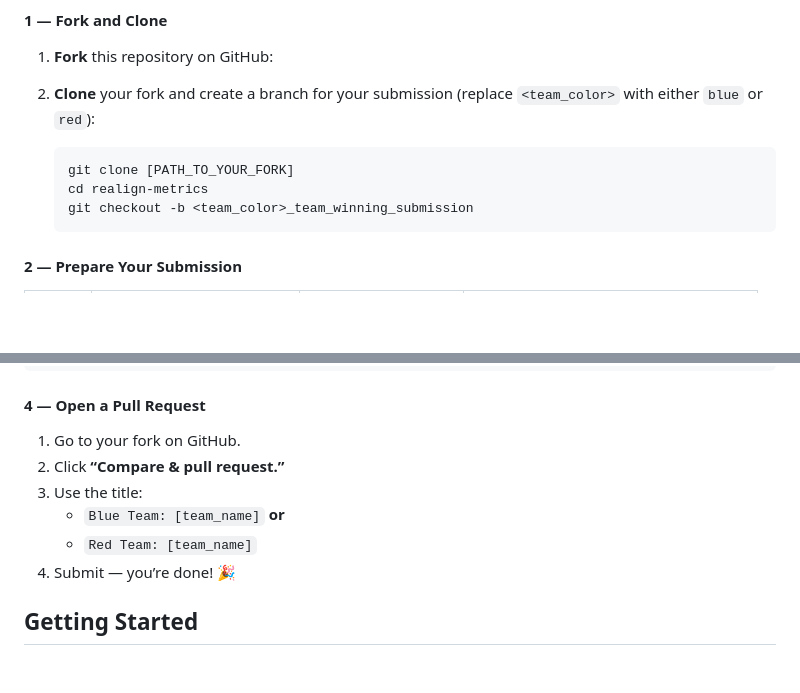
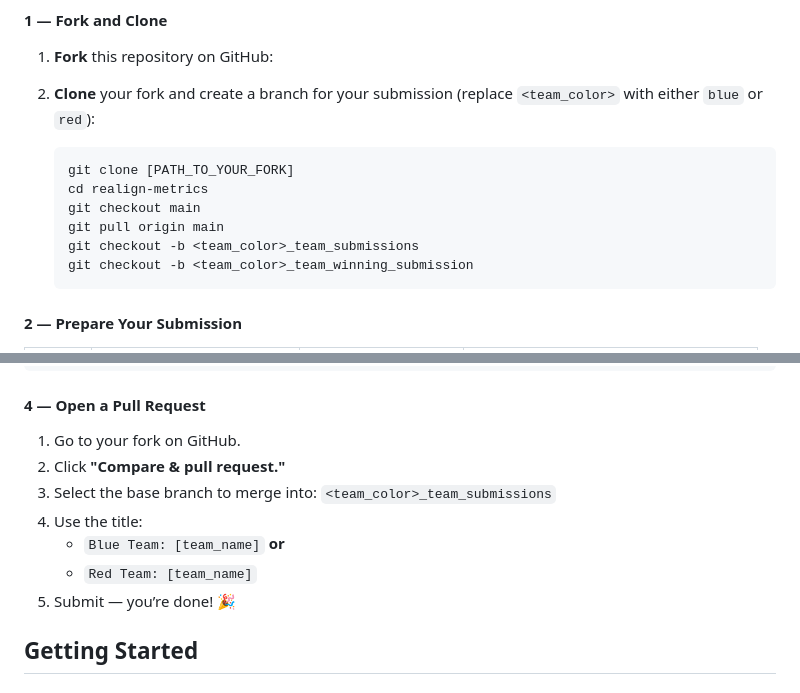
Before and after one commit to representational-alignment/hackathon, a Markdown page: README.md, 2 parts joined by grey strips. Rendered like a GitHub page; blank space fills up the shorter version.

````diff
--- a/README.md
+++ b/README.md
@@ -104,6 +104,9 @@ Notes:
    ```bash
    git clone [PATH_TO_YOUR_FORK]
    cd realign-metrics
+   git checkout main
+   git pull origin main
+   git checkout -b <team_color>_team_submissions
    git checkout -b <team_color>_team_winning_submission
    ```
 
@@ -122,11 +125,12 @@ git push --set-upstream origin {blue/red}_team_submissions
 
 #### 4 — Open a Pull Request
 1. Go to your fork on GitHub.
-2. Click **“Compare & pull request.”**
-3. Use the title:
+2. Click **"Compare & pull request."**
+3. Select the base branch to merge into: `<team_color>_team_submissions`
+4. Use the title:
    - `Blue Team: [team_name]` **or**
    - `Red Team: [team_name]`
-4. Submit — you’re done! 🎉
+5. Submit — you’re done! 🎉
 
 
 ## Getting Started
````
